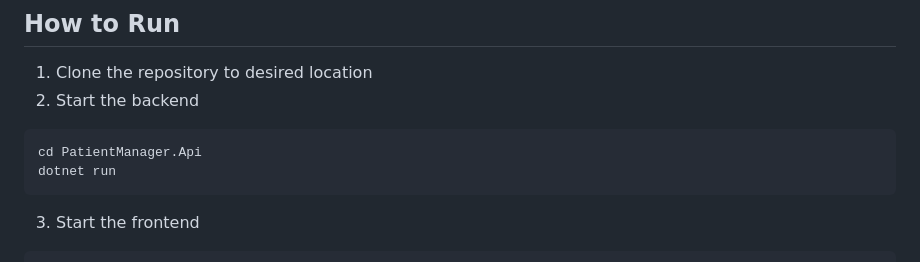
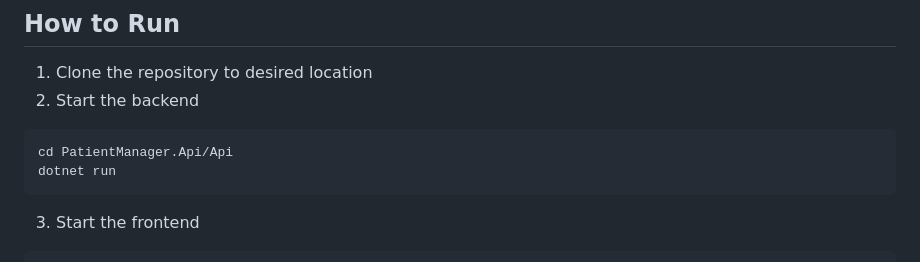
Before and after one commit to MortenAstrup96/PatientManagement, a Markdown page: README.md, the part around the change. Drawn GitHub-style.

Commit message:
Update readme with better run instructions

````diff
--- a/README.md
+++ b/README.md
@@ -15,7 +15,7 @@ A simple web application where you can create patients and manage their appointm
 2. Start the backend
 
 ```bash
-cd PatientManager.Api
+cd PatientManager.Api/Api
 dotnet run
 ```
 
````
